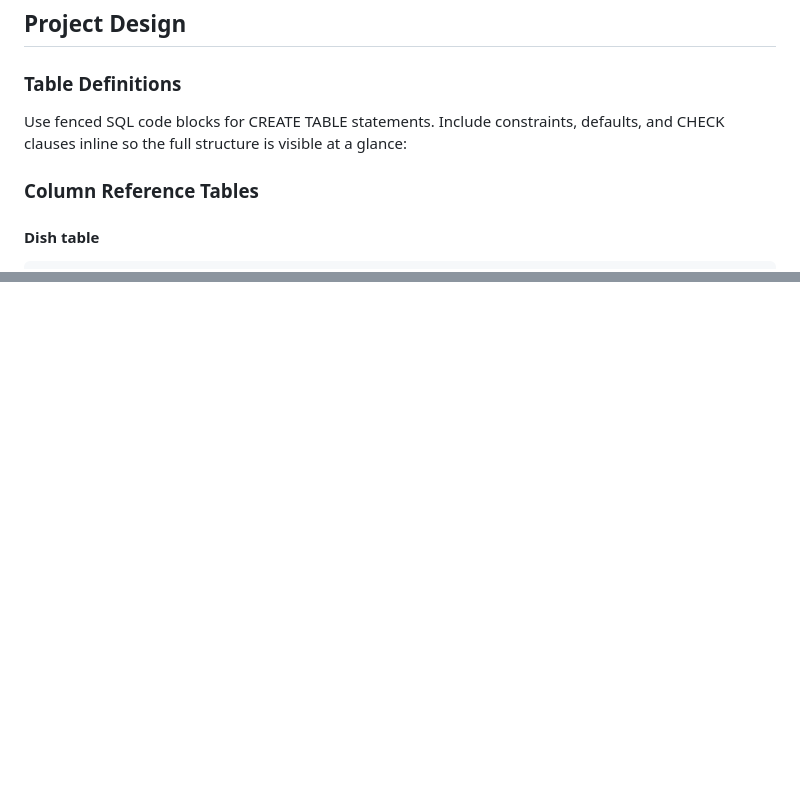
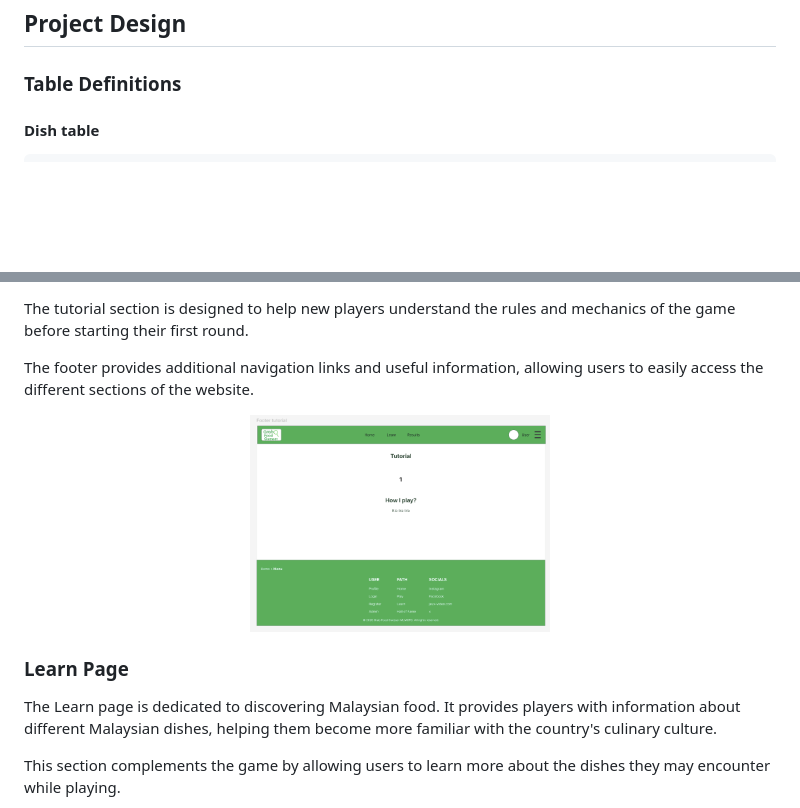
Before and after one commit to mathas42/Site_Grab_guesser, a Markdown page: README.md, 2 parts joined by grey strips. GitHub-like rendering; pictures changed too: public/images/frameworks/foot_tut_frame.png (added); blank space fills up the shorter version.

````diff
--- a/README.md
+++ b/README.md
@@ -130,10 +130,6 @@ The web application should now be accessible locally.
 
 ### Table Definitions
 
-Use fenced SQL code blocks for CREATE TABLE statements. Include constraints, defaults, and CHECK clauses inline so the full structure is visible at a glance:
-
-### Column Reference Tables
-
 #### Dish table
 
 ```sql
@@ -209,0 +253,14 @@ CREATE TABLE IF NOT EXISTS users (
+The tutorial section is designed to help new players understand the rules and mechanics of the game before starting their first round.
+
+The footer provides additional navigation links and useful information, allowing users to easily access the different sections of the website.
+
+<div align="center">
+  <img src="public/images/frameworks/foot_tut_frame.png" alt="Tutorial and Footer wireframe" width="300">
+</div>
+
+### Learn Page
+
+The Learn page is dedicated to discovering Malaysian food. It provides players with information about different Malaysian dishes, helping them become more familiar with the country's culinary culture.
+
+This section complements the game by allowing users to learn more about the dishes they may encounter while playing.
+
````
Also changed, not shown: other parts of README.md (+50 -0 lines), public/images/frameworks/game_frame.png (added), public/images/frameworks/home_frame.png (added), public/images/frameworks/learn_frame.png (added).
